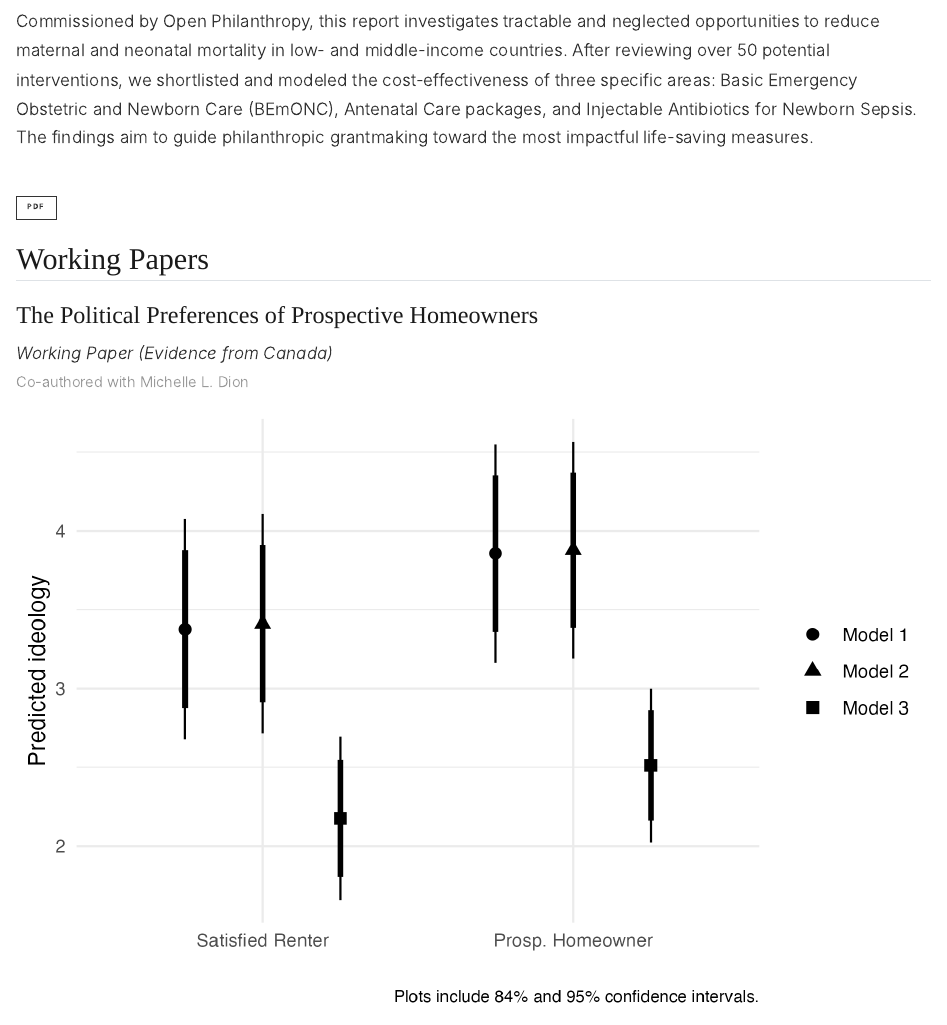
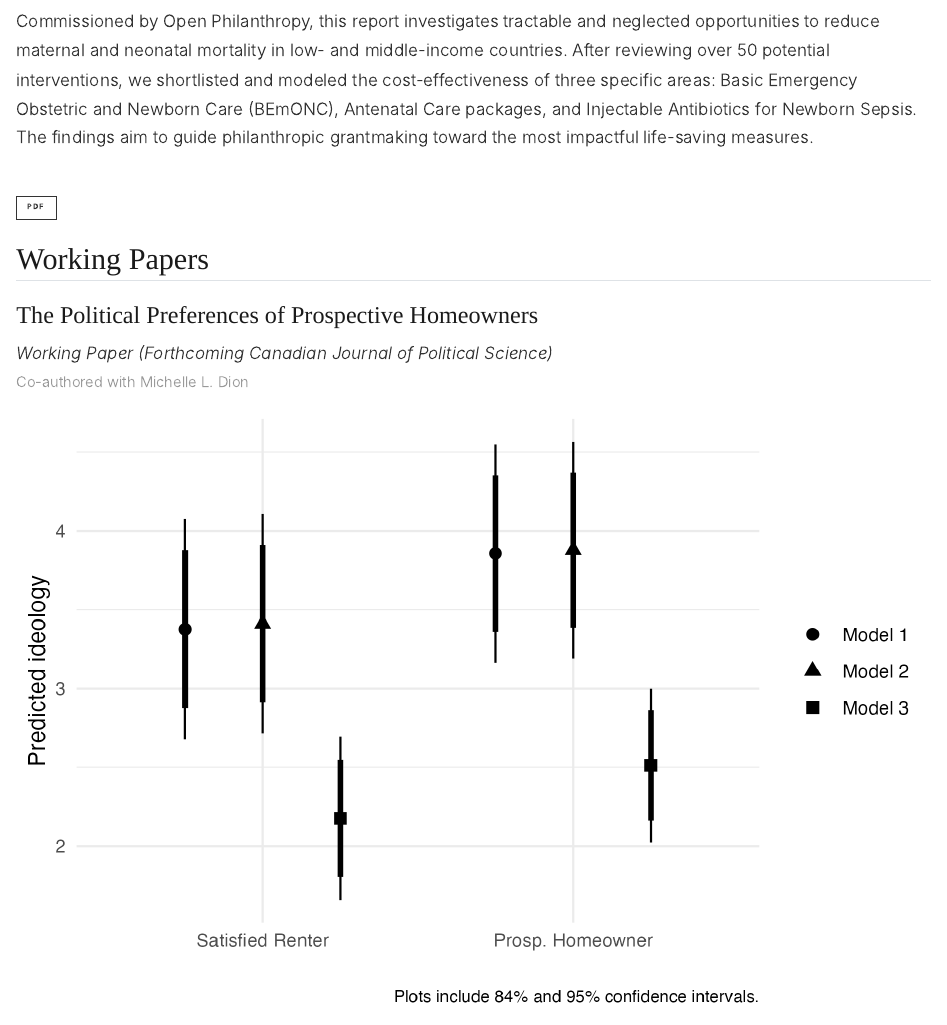
Before and after one commit to thomasvargas/vargas-quarto, a Quarto document (research.qmd): the page in a window 1100 px wide, from 6340 px down. Rendered offline with R 4.5, knitr and Pandoc in place of Quarto, with nearby package versions.

Commit message:
Accepted paper, yay!

```diff
--- a/research.qmd
+++ b/research.qmd
@@ -145,7 +145,7 @@ Commissioned by Open Philanthropy, this report investigates tractable and neglec
 
 <div class="paper-entry mb-5">
 ### The Political Preferences of Prospective Homeowners
-*Working Paper (Evidence from Canada)*
+*Working Paper (Forthcoming Canadian Journal of Political Science)*
 <br>
 <small class="text-muted">Co-authored with Michelle L. Dion</small>
 
```
